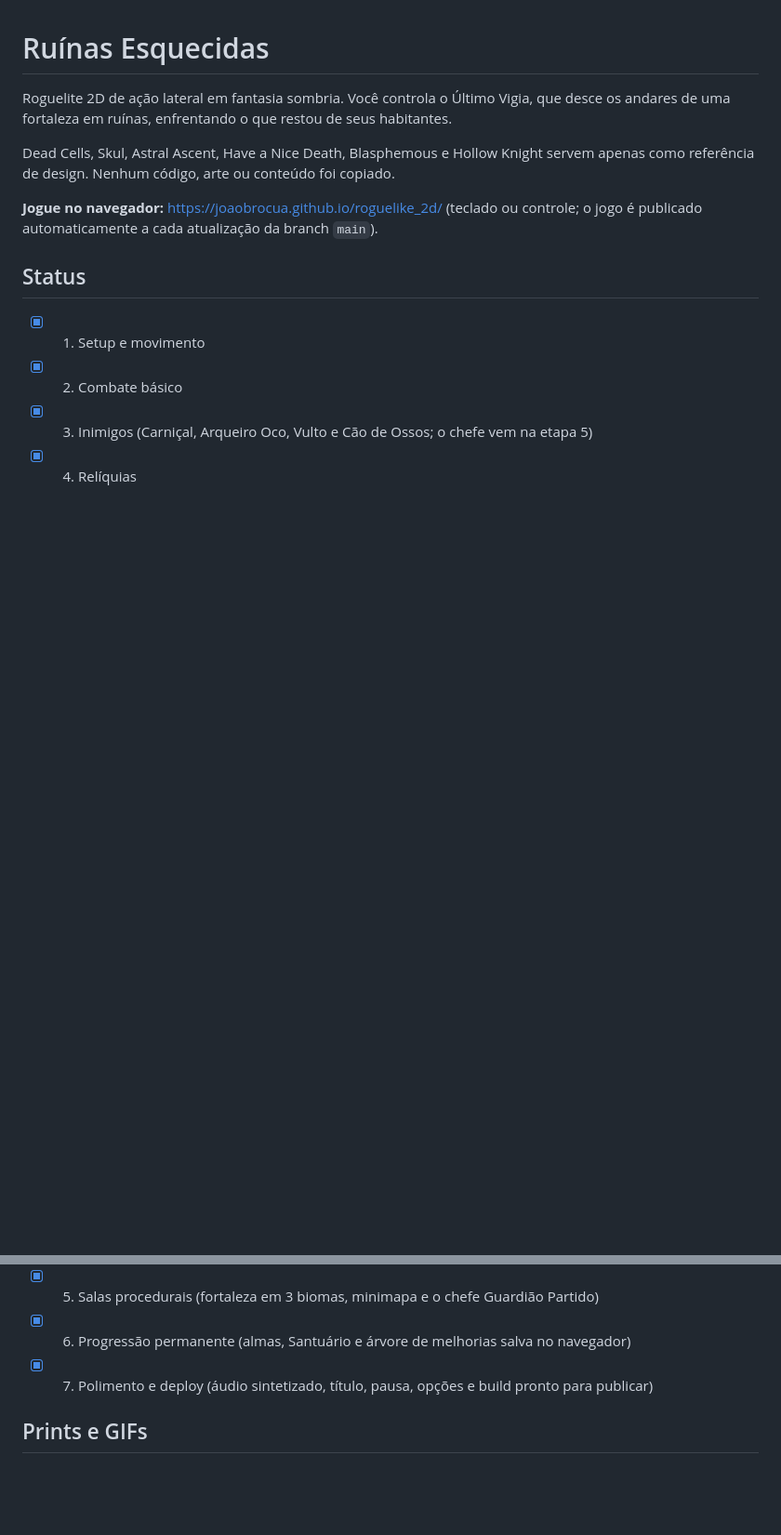
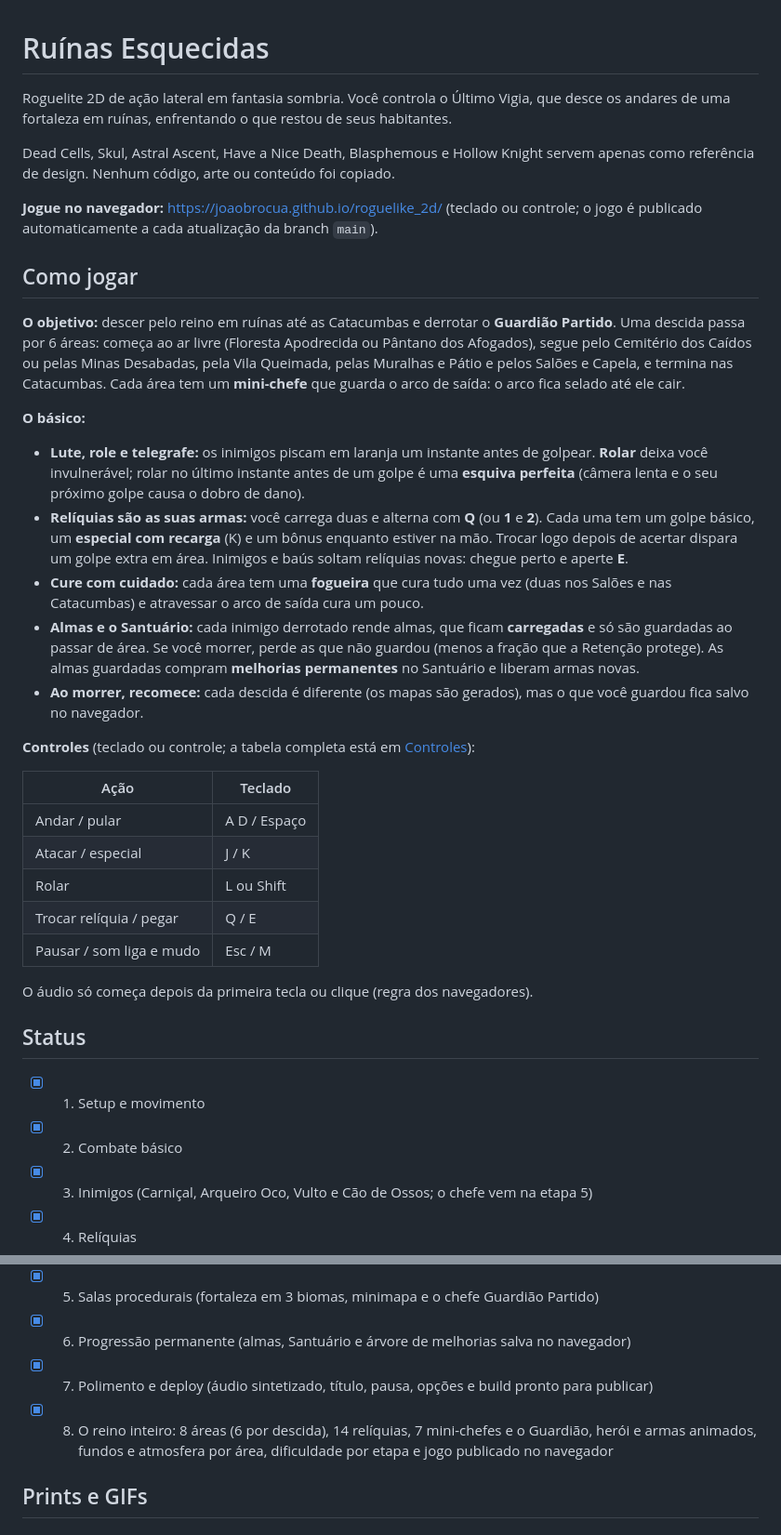
Before and after one commit to joaobrocua/roguelike_2d, a Markdown page: README.md, 2 parts joined by grey strips. Shown at 93% size. GitHub-like rendering; blank space fills up the shorter version.

Commit message:
docs: seção Como jogar no README e etapa final no status

```diff
--- a/README.md
+++ b/README.md
@@ -5,6 +5,30 @@ Roguelite 2D de ação lateral em fantasia sombria. Você controla o Último Vig
 Dead Cells, Skul, Astral Ascent, Have a Nice Death, Blasphemous e Hollow Knight servem apenas como referência de design. Nenhum código, arte ou conteúdo foi copiado.
 
 **Jogue no navegador:** https://joaobrocua.github.io/roguelike_2d/ (teclado ou controle; o jogo é publicado automaticamente a cada atualização da branch `main`).
+
+## Como jogar
+
+**O objetivo:** descer pelo reino em ruínas até as Catacumbas e derrotar o **Guardião Partido**. Uma descida passa por 6 áreas: começa ao ar livre (Floresta Apodrecida ou Pântano dos Afogados), segue pelo Cemitério dos Caídos ou pelas Minas Desabadas, pela Vila Queimada, pelas Muralhas e Pátio e pelos Salões e Capela, e termina nas Catacumbas. Cada área tem um **mini-chefe** que guarda o arco de saída: o arco fica selado até ele cair.
+
+**O básico:**
+
+- **Lute, role e telegrafe:** os inimigos piscam em laranja um instante antes de golpear. **Rolar** deixa você invulnerável; rolar no último instante antes de um golpe é uma **esquiva perfeita** (câmera lenta e o seu próximo golpe causa o dobro de dano).
+- **Relíquias são as suas armas:** você carrega duas e alterna com **Q** (ou **1** e **2**). Cada uma tem um golpe básico, um **especial com recarga** (K) e um bônus enquanto estiver na mão. Trocar logo depois de acertar dispara um golpe extra em área. Inimigos e baús soltam relíquias novas: chegue perto e aperte **E**.
+- **Cure com cuidado:** cada área tem uma **fogueira** que cura tudo uma vez (duas nos Salões e nas Catacumbas) e atravessar o arco de saída cura um pouco.
+- **Almas e o Santuário:** cada inimigo derrotado rende almas, que ficam **carregadas** e só são guardadas ao passar de área. Se você morrer, perde as que não guardou (menos a fração que a Retenção protege). As almas guardadas compram **melhorias permanentes** no Santuário e liberam armas novas.
+- **Ao morrer, recomece:** cada descida é diferente (os mapas são gerados), mas o que você guardou fica salvo no navegador.
+
+**Controles** (teclado ou controle; a tabela completa está em [Controles](#controles)):
+
+| Ação                     | Teclado      |
+| ------------------------ | ------------ |
+| Andar / pular            | A D / Espaço |
+| Atacar / especial        | J / K        |
+| Rolar                    | L ou Shift   |
+| Trocar relíquia / pegar  | Q / E        |
+| Pausar / som liga e mudo | Esc / M      |
+
+O áudio só começa depois da primeira tecla ou clique (regra dos navegadores).
 
 ## Status
 
@@ -15,6 +39,7 @@ Dead Cells, Skul, Astral Ascent, Have a Nice Death, Blasphemous e Hollow Knight
 - [x] 5. Salas procedurais (fortaleza em 3 biomas, minimapa e o chefe Guardião Partido)
 - [x] 6. Progressão permanente (almas, Santuário e árvore de melhorias salva no navegador)
 - [x] 7. Polimento e deploy (áudio sintetizado, título, pausa, opções e build pronto para publicar)
+- [x] 8. O reino inteiro: 8 áreas (6 por descida), 14 relíquias, 7 mini-chefes e o Guardião, herói e armas animados, fundos e atmosfera por área, dificuldade por etapa e jogo publicado no navegador
 
 ## Prints e GIFs
 
```
